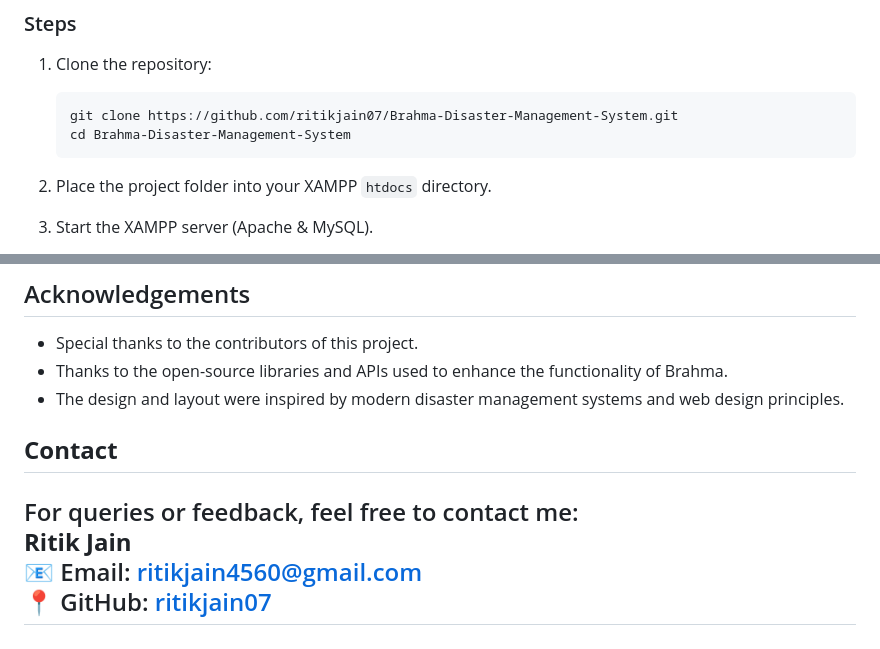
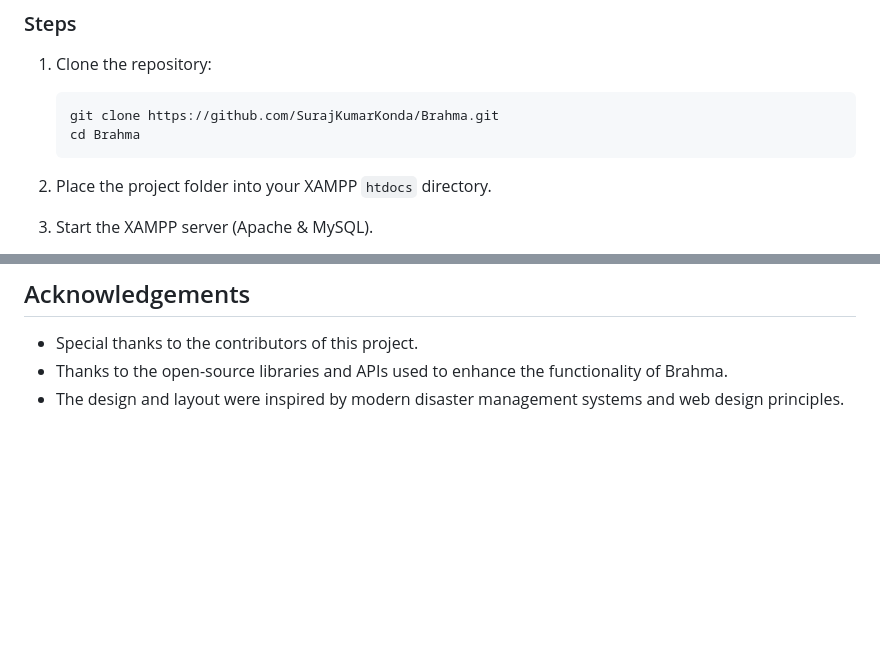
Before and after one commit to SurajKumarKonda/Brahma, a Markdown page: README.md, 2 parts joined by grey strips. Drawn GitHub-style; blank space fills up the shorter version.

````diff
--- a/README.md
+++ b/README.md
@@ -35,8 +35,8 @@ To set up the Brahma Disaster Management System locally, follow these steps:
 
 1. Clone the repository:
    ```bash
-   git clone https://github.com/ritikjain07/Brahma-Disaster-Management-System.git
-   cd Brahma-Disaster-Management-System
+   git clone https://github.com/SurajKumarKonda/Brahma.git
+   cd Brahma
    ```
 
 2. Place the project folder into your XAMPP `htdocs` directory.
@@ -94,10 +94,3 @@ We welcome contributions to improve Brahma! If you would like to help out:
 - Special thanks to the contributors of this project.
 - Thanks to the open-source libraries and APIs used to enhance the functionality of Brahma.
 - The design and layout were inspired by modern disaster management systems and web design principles.
-
-## **Contact**
-For queries or feedback, feel free to contact me:
-**Ritik Jain**
-📧 Email: [ritikjain4560@gmail.com](mailto:ritikjain4560@gmail.com)
-📍 GitHub: [ritikjain07](https://github.com/ritikjain07)
----
````
